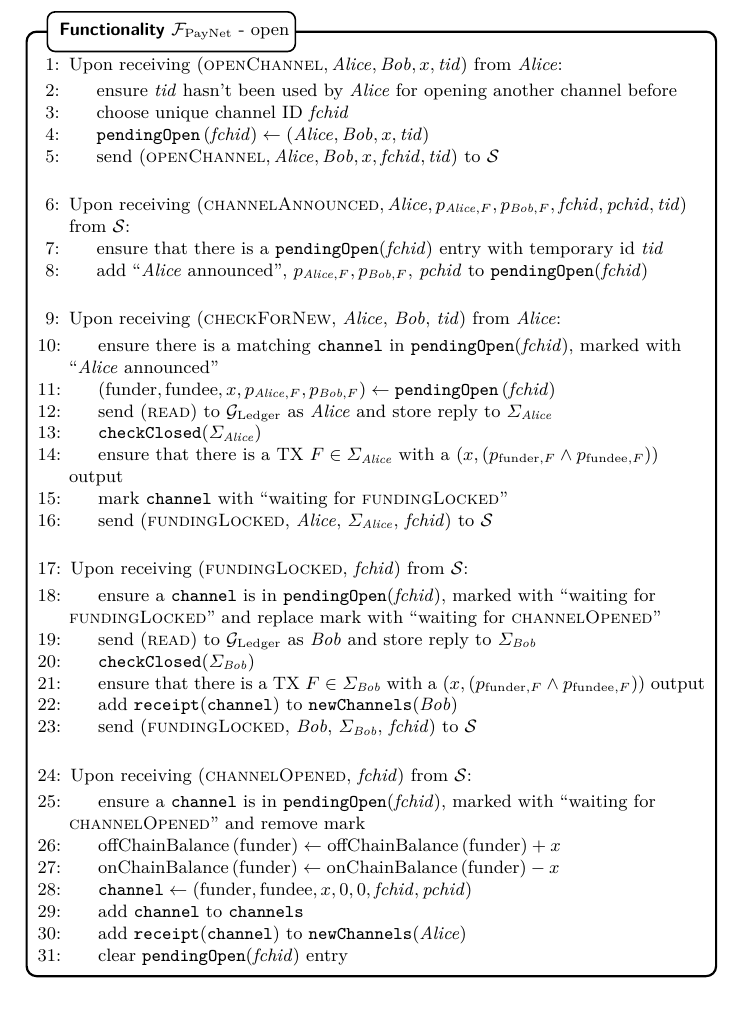
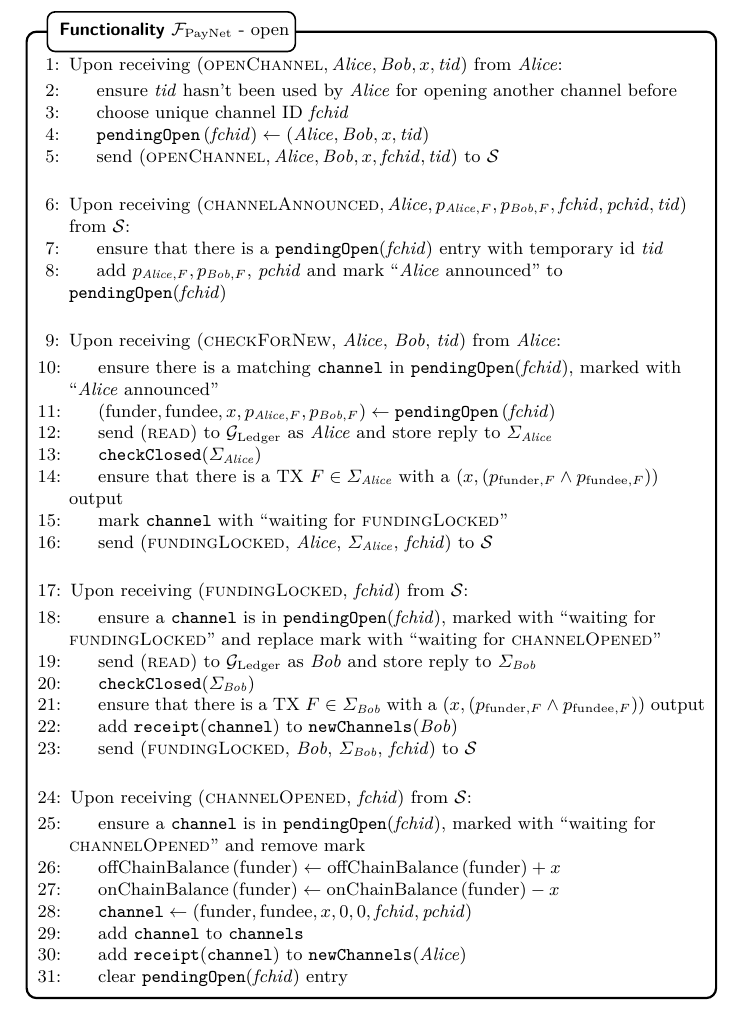
Before and after one commit to OrfeasLitos/PaymentChannels, a LaTeX paper (src/paymentChannels.tex, which reads src/payfunc.tex): part of page 35 of 86, cut so that both start at the same text. Compiled offline with pdfLaTeX.

Commit message:
Rephrase opening mark for clarity

```diff
--- a/src/payfunc.tex
+++ b/src/payfunc.tex
@@ -169,8 +169,8 @@
           \State ensure that there is a \texttt{pendingOpen}(\textit{fchid})
           entry with temporary id \textit{tid}
           \label{alg:fpaynet:announced:valid}
-          \State add ``\alice{} announced'', $p_{\alice, F}, p_{\bob, F}$,
-          \textit{pchid} to \texttt{pendingOpen}(\textit{fchid})
+          \State add $p_{\alice, F}, p_{\bob, F}$, \textit{pchid} and  mark
+          ``\alice{} announced'' to \texttt{pendingOpen}(\textit{fchid})
           \label{alg:fpaynet:announced:add}
         \EndIndent
         \Statex
```
